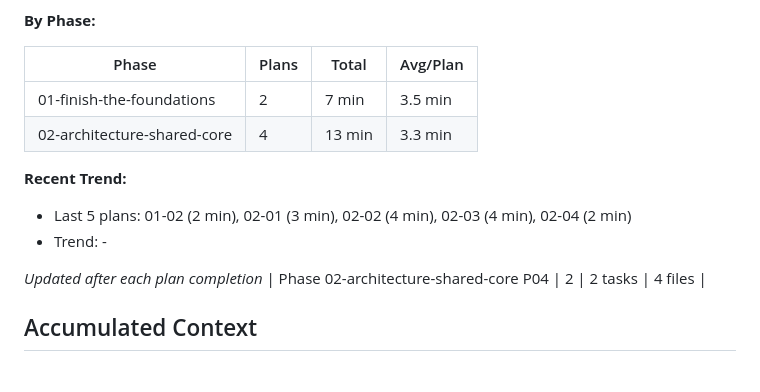
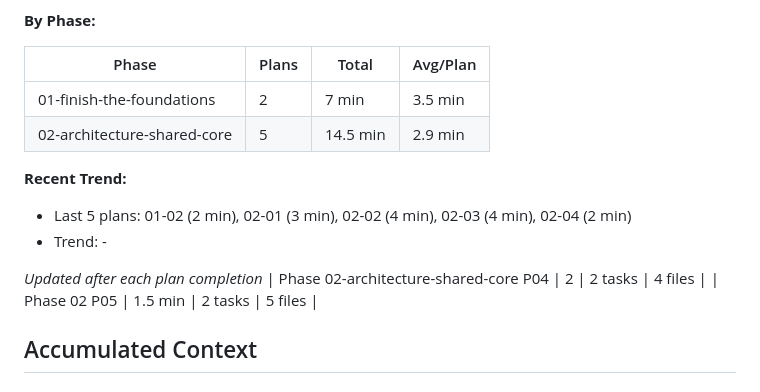
Before and after one commit to Thviry/Dissolvechat, a Markdown page: .planning/STATE.md, the part around one of its changes. GitHub-like rendering.

```diff
--- a/.planning/STATE.md
+++ b/.planning/STATE.md
@@ -54,7 +67,7 @@ Progress: [█████░░░░░] 50%
 | Phase | Plans | Total | Avg/Plan |
 |-------|-------|-------|----------|
 | 01-finish-the-foundations | 2 | 7 min | 3.5 min |
-| 02-architecture-shared-core | 4 | 13 min | 3.3 min |
+| 02-architecture-shared-core | 5 | 14.5 min | 2.9 min |
 
 **Recent Trend:**
 - Last 5 plans: 01-02 (2 min), 02-01 (3 min), 02-02 (4 min), 02-03 (4 min), 02-04 (2 min)
@@ -62,6 +75,7 @@ Progress: [█████░░░░░] 50%
 
 *Updated after each plan completion*
 | Phase 02-architecture-shared-core P04 | 2 | 2 tasks | 4 files |
+| Phase 02 P05 | 1.5 min | 2 tasks | 5 files |
 
 ## Accumulated Context
 
```
Also changed, not shown: other parts of .planning/STATE.md (+19 -4 lines), .planning/ROADMAP.md (+1 -1 lines), 1 other file.
